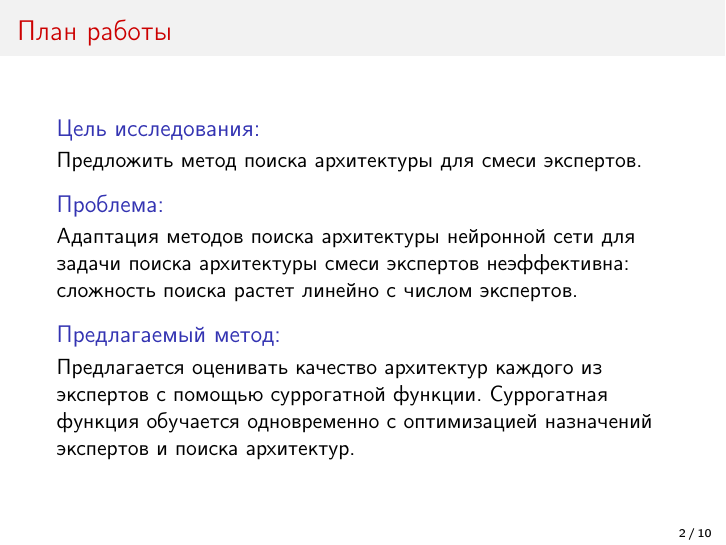
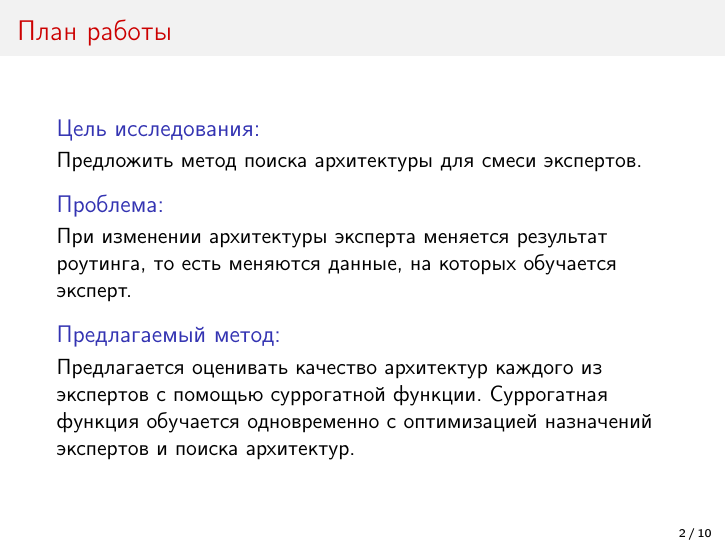
Before and after one commit to intsystems/nas-for-moe, LaTeX slides (slides/slides.tex): page 2 of 10. Compiled offline with pdfLaTeX.

Commit message:
slides: reword the problem statement on the outline slide

```diff
--- a/slides/slides.tex
+++ b/slides/slides.tex
@@ -67,7 +67,7 @@
         Предложить метод поиска архитектуры для смеси экспертов.
     \end{block}
     \begin{block}{Проблема:}
-        Адаптация методов поиска архитектуры нейронной сети для задачи поиска архитектуры смеси экспертов неэффективна: сложность поиска растет линейно с числом экспертов.
+        При изменении архитектуры эксперта меняется результат роутинга, то есть меняются данные, на которых обучается эксперт.
     \end{block}
     \begin{block}{Предлагаемый метод:}
         Предлагается оценивать качество архитектур каждого из экспертов с помощью суррогатной функции.
```
Also changed, not shown: slides/slides.pdf.
